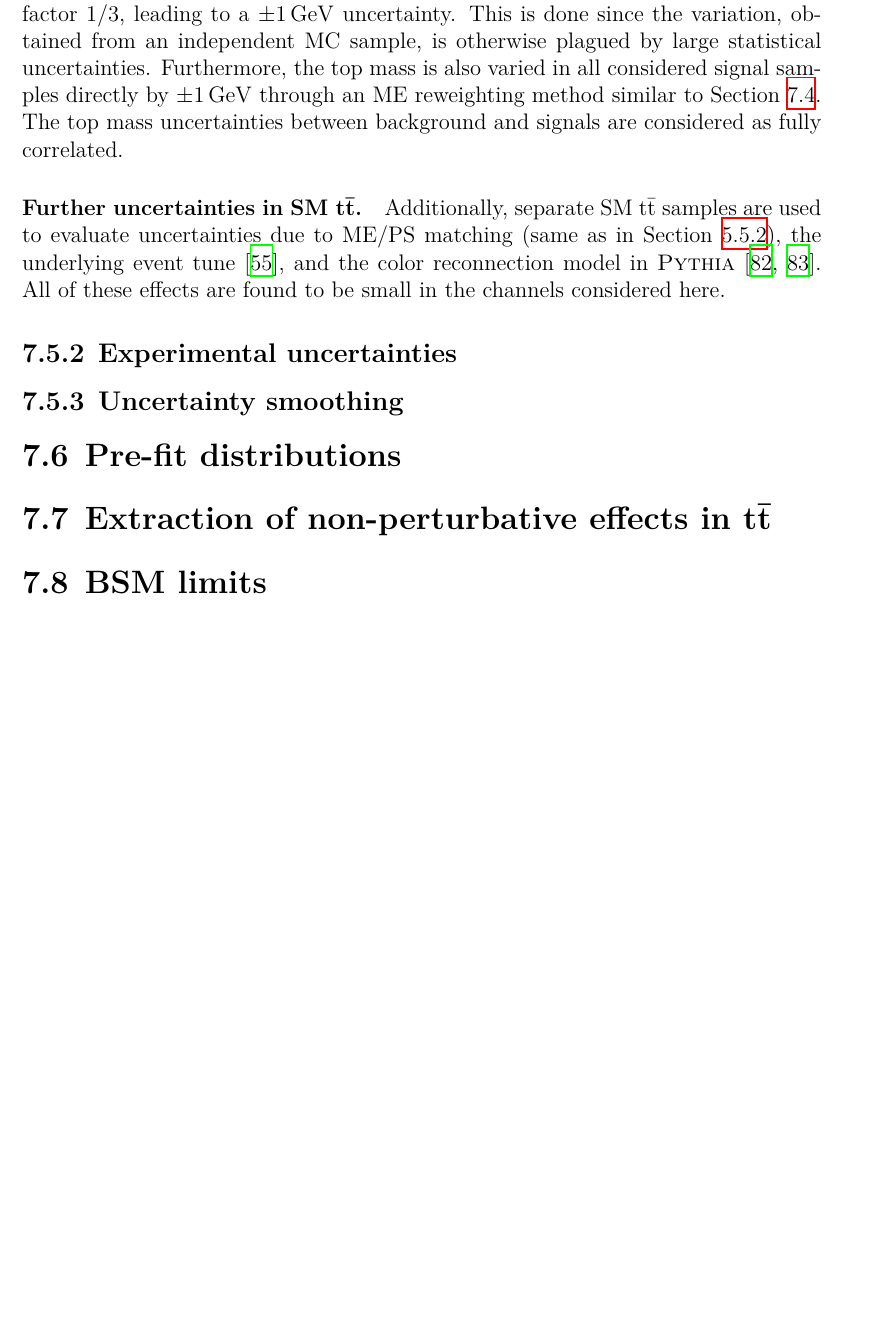
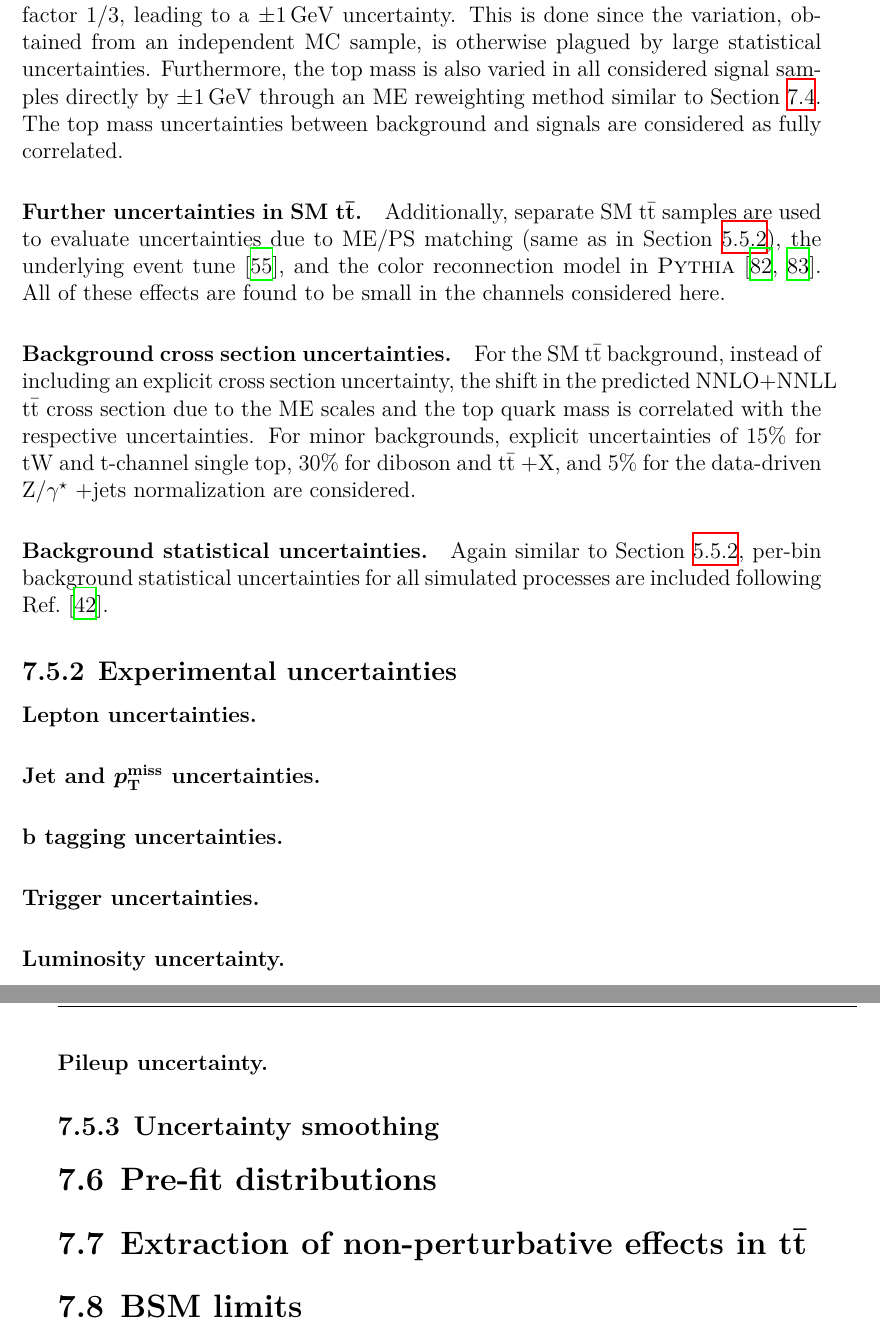
Before and after one commit to lauridsj/PhD-Thesis, a LaTeX thesis (main.tex, which reads ah.tex): part of page 73 of 88 before the commit and two parts of pages 73 and 74 of 89 after it, the two joined at a grey line, cut so that both start at the same text, the shorter picture padded with empty space. Compiled offline with XeLaTeX.

Commit message:
more unc stuff

```diff
--- a/ah.tex
+++ b/ah.tex
@@ -537,10 +537,26 @@ The top quark mass uncertainty in SM \ttbar is estimated by varying it from its
 \paragraph{Further uncertainties in SM \ttbar.}
 Additionally, separate SM \ttbar samples are used to evaluate uncertainties due to ME/PS matching (same as in \cref{sec:ttxs:systematics}), the underlying event tune~\cite{CMS:GEN-17-001}, and the color reconnection model in \pythia~\cite{CMS:GEN-17-002,Christiansen:2015yqa}. All of these effects are found to be small in the channels considered here.
 
+\paragraph{Background cross section uncertainties.}
+For the SM \ttbar background, instead of including an explicit cross section uncertainty, the shift in the predicted NNLO+NNLL \ttbar cross section due to the ME scales and the top quark mass is correlated with the respective uncertainties. For minor backgrounds, explicit uncertainties of 15\% for tW and t-channel single top, 30\% for diboson and \ttbar+X, and 5\% for the data-driven \Zgamma+jets normalization are considered.
+
+\paragraph{Background statistical uncertainties.}
+Again similar to \cref{sec:ttxs:systematics}, per-bin background statistical uncertainties for all simulated processes are included following \citere{Barlow:1993dm}.
+
 \subsection{Experimental uncertainties}
 \label{sec:ah:expsysts}
 
+\paragraph{Lepton uncertainties.}
 
+\paragraph{Jet and \ptmiss uncertainties.}
+
+\paragraph{b tagging uncertainties.}
+
+\paragraph{Trigger uncertainties.}
+
+\paragraph{Luminosity uncertainty.}
+
+\paragraph{Pileup uncertainty.}
 
 \subsection{Uncertainty smoothing}
 
--- a/main.tex
+++ b/main.tex
@@ -68,12 +68,12 @@
 \newcommand{\term}[3]{\wrapmath{{}^{#1}{\mathrm{#2}}_{#3}}}
 \newcommand{\termc}[4]{\wrapmath{{}^{#1}{\mathrm{#2}}_{#3}^{[#4]}}}
 
-\newcommand{\ptmiss}{\wrapmath{p_T^{\mathrm{miss}}}}
-\newcommand{\ptmissvec}{\wrapmath{{\vec{p}_T}^{\mathrm{miss}}}}
+\newcommand{\ptmiss}{\wrapmath{p_{\mathrm{T}}^{\mathrm{miss}}}}
+\newcommand{\ptmissvec}{\wrapmath{{\vec{p}_{\mathrm{T}}}^{\mathrm{miss}}}}
 
 \newcommand{\Lint}{\wrapmath{L_{\mathrm{int}}}}
 
-\newcommand{\pt}{\wrapmath{p_T}}
+\newcommand{\pt}{\wrapmath{p_{\mathrm{T}}}}
 \newcommand{\abseta}{\wrapmath{|\eta|}}
 \newcommand{\sigmatt}{\wrapmath{\sigma_{\ttbar}}}
 \newcommand{\mll}{\wrapmath{m_{\ell\ell}}}
```
